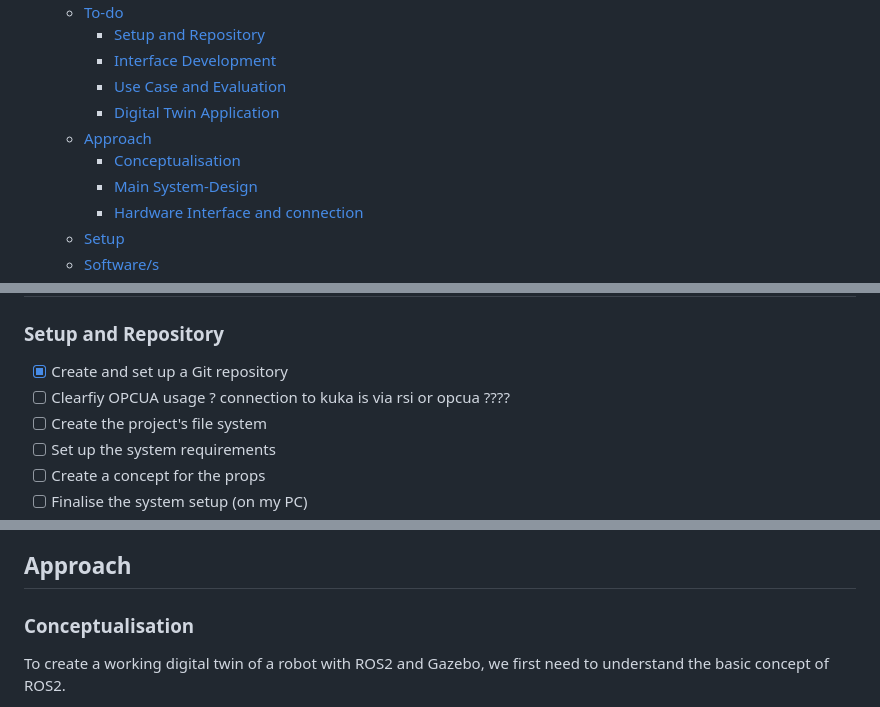
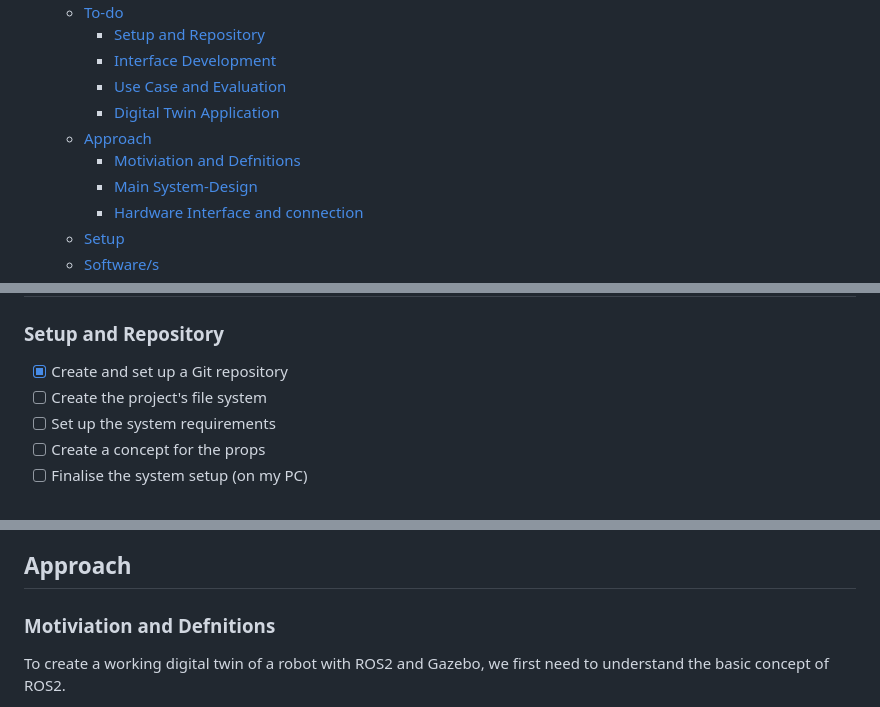
Before and after one commit to aialmohamed/MPA_KR3_Digital_Twin, a Markdown page: Readme.md, 3 parts joined by grey strips. GitHub-like rendering.

Commit message:
Ubdate the Readmefiles

```diff
--- a/Readme.md
+++ b/Readme.md
@@ -29,7 +29,7 @@ The project involves setting up a **digital twin** system for the **Kuka KR3 R54
     - [Use Case and Evaluation](#use-case-and-evaluation)
     - [Digital Twin Application](#digital-twin-application)
   - [Approach](#approach)
-    - [Conceptualisation](#conceptualisation)
+    - [Motiviation and Defnitions](#motiviation-and-defnitions)
     - [Main System-Design](#main-system-design)
     - [Hardware Interface and connection](#hardware-interface-and-connection)
   - [Setup](#setup)
@@ -53,7 +53,6 @@ The project involves setting up a **digital twin** system for the **Kuka KR3 R54
 
 ### Setup and Repository
 - [x] Create and set up a Git repository
-- [ ] Clearfiy OPCUA usage ? connection to kuka is via rsi or opcua ????
 - [ ] Create the project's file system
 - [ ] Set up the system requirements
 - [ ] Create a concept for the props
@@ -78,7 +77,7 @@ The project involves setting up a **digital twin** system for the **Kuka KR3 R54
 
 ## Approach
 
-### Conceptualisation
+### Motiviation and Defnitions
 
 To create a working digital twin of a robot with ROS2 and Gazebo, we first need to understand the basic concept of ROS2.
 
```
